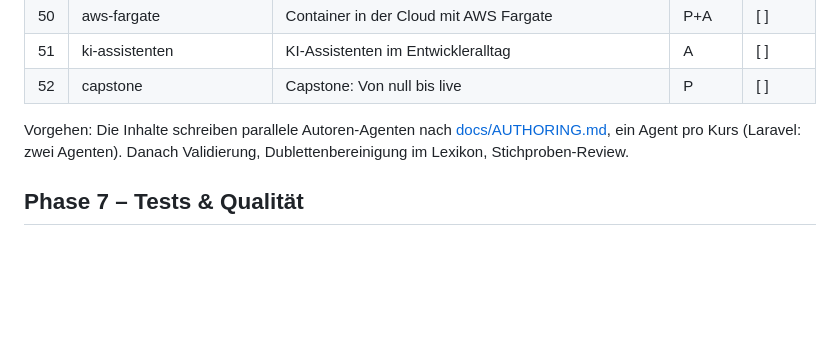
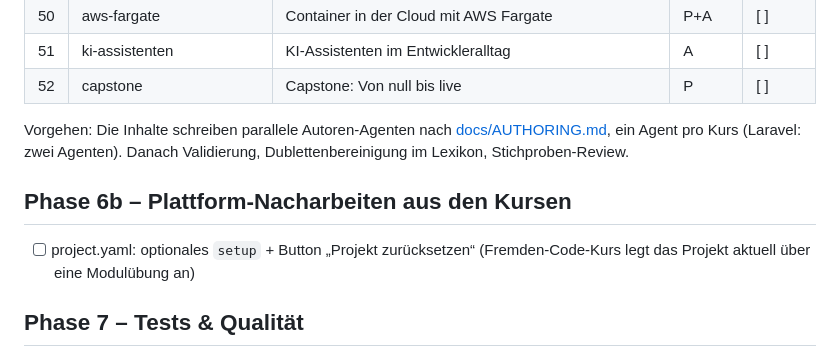
Before and after one commit to SynKeles44/stacklab, a Markdown page: ROADMAP.md, the part around the change. Rendered like a GitHub page; blank space fills up the shorter version.

Commit message:
docs: note project setup follow-up in roadmap
Co-Authored-By: Claude Opus 5.5 <noreply@anthropic.com>

```diff
--- a/ROADMAP.md
+++ b/ROADMAP.md
@@ -129,6 +129,9 @@ Vorgehen: Die Inhalte schreiben parallele Autoren-Agenten nach [docs/AUTHORING.m
 ein Agent pro Kurs (Laravel: zwei Agenten). Danach Validierung, Dublettenbereinigung im Lexikon,
 Stichproben-Review.
 
+## Phase 6b – Plattform-Nacharbeiten aus den Kursen
+- [ ] project.yaml: optionales `setup` + Button „Projekt zurücksetzen“ (Fremden-Code-Kurs legt das Projekt aktuell über eine Modulübung an)
+
 ## Phase 7 – Tests & Qualität
 - [ ] Backend-Tests (Pest)
 - [ ] Frontend-Tests (Vitest)
```
